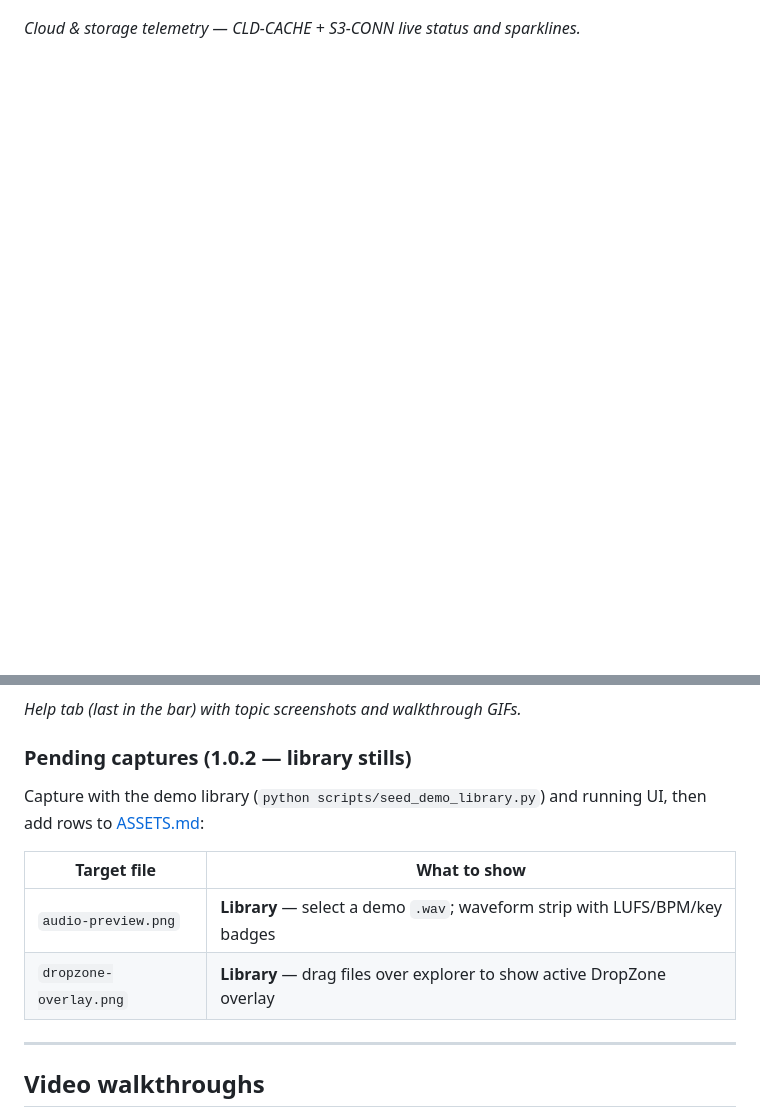
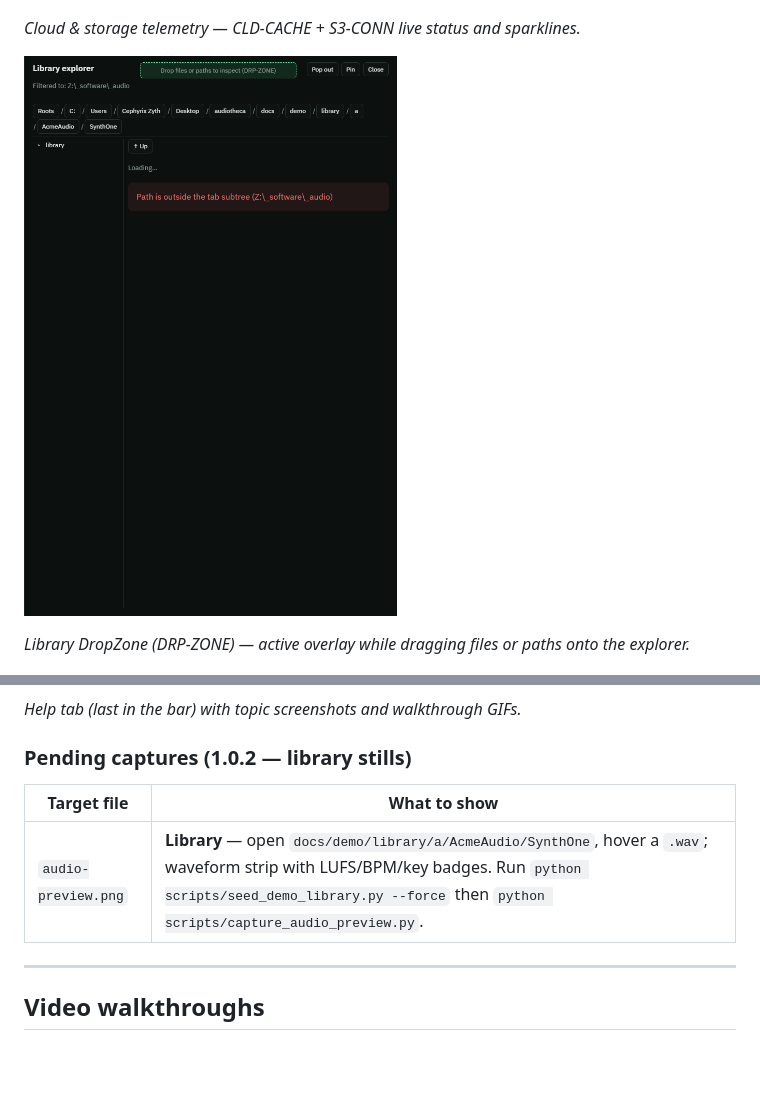
Before and after one commit to cephyrixzyth/Audiotheca, a Markdown page: README.md, 2 parts joined by grey strips. Rendered like a GitHub page; pictures changed too: docs/assets/screenshots/dropzone-overlay.png (added); blank space fills up the shorter version.

Commit message:
Fix doc capture scripts and embed dropzone screenshot.
Co-authored-by: Cursor <cursoragent@cursor.com>

```diff
--- a/README.md
+++ b/README.md
@@ -327,18 +327,19 @@ python scripts/build_doc_gifs.py           # GIFs + sync to ui/public/help/
 
 *Cloud & storage telemetry — CLD-CACHE + S3-CONN live status and sparklines.*
 
+![DropZone overlay](docs/assets/screenshots/dropzone-overlay.png)
+
+*Library DropZone (DRP-ZONE) — active overlay while dragging files or paths onto the explorer.*
+
 ![Help tab — last in the tab bar](docs/assets/screenshots/help-panel.png)
 
 *Help tab (last in the bar) with topic screenshots and walkthrough GIFs.*
 
 ### Pending captures (1.0.2 — library stills)
 
-Capture with the demo library (`python scripts/seed_demo_library.py`) and running UI, then add rows to [ASSETS.md](docs/assets/ASSETS.md):
-
 | Target file | What to show |
 |-------------|----------------|
-| `audio-preview.png` | **Library** — select a demo `.wav`; waveform strip with LUFS/BPM/key badges |
-| `dropzone-overlay.png` | **Library** — drag files over explorer to show active DropZone overlay |
+| `audio-preview.png` | **Library** — open `docs/demo/library/a/AcmeAudio/SynthOne`, hover a `.wav`; waveform strip with LUFS/BPM/key badges. Run `python scripts/seed_demo_library.py --force` then `python scripts/capture_audio_preview.py`. |
 
 ---
 
```
Also changed, not shown: docs/assets/ASSETS.md (+1 -1 lines), 3 other files.
